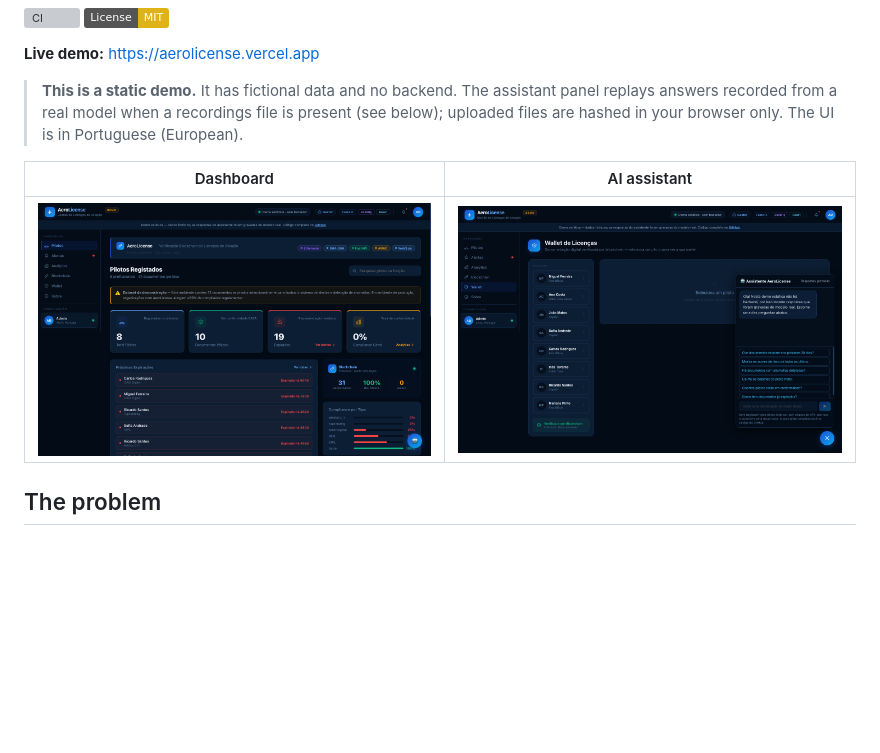
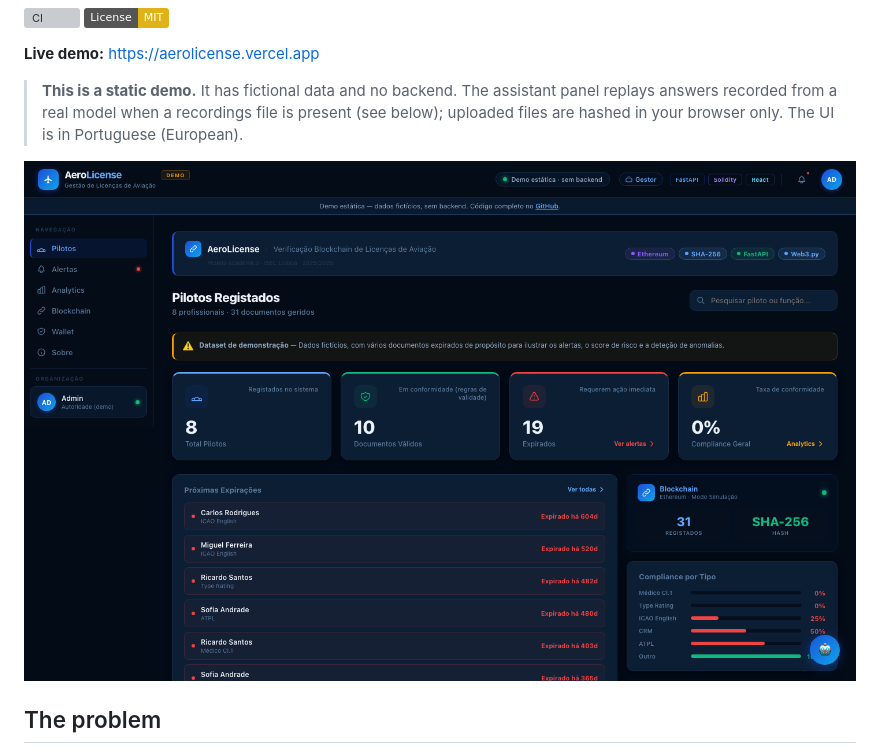
Before and after one commit to fran2002cunha-lab/aerolicense-demo, a Markdown page: README.md, the part around the change. Rendered like a GitHub page; pictures changed too: docs/screenshots/assistant.png (deleted), docs/screenshots/dashboard.png; badges without logos; blank space fills up the shorter version; grey boxes are pictures that could not be loaded.

Commit message:
docs: refresh dashboard screenshot
Co-Authored-By: Claude Opus 5.5 <noreply@anthropic.com>

```diff
--- a/README.md
+++ b/README.md
@@ -9,9 +9,7 @@ A compliance dashboard for aviation licences and medical certificates, with a to
 
 > **This is a static demo.** It has fictional data and no backend. The assistant panel replays answers recorded from a real model when a recordings file is present (see below); uploaded files are hashed in your browser only. The UI is in Portuguese (European).
 
-| Dashboard | AI assistant |
-|---|---|
-| ![Dashboard](docs/screenshots/dashboard.png) | ![Assistant](docs/screenshots/assistant.png) |
+![AeroLicense dashboard (static demo)](docs/screenshots/dashboard.png)
 
 ## The problem
 
```
